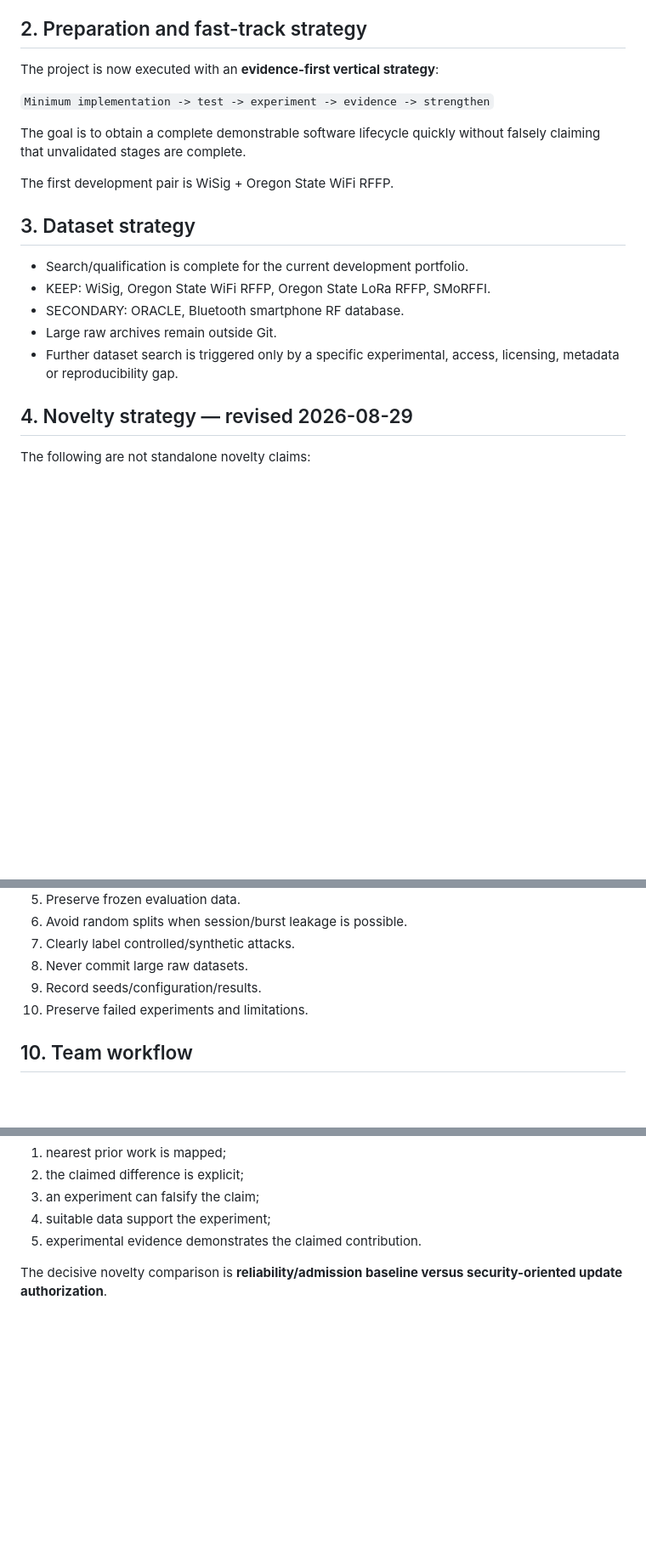
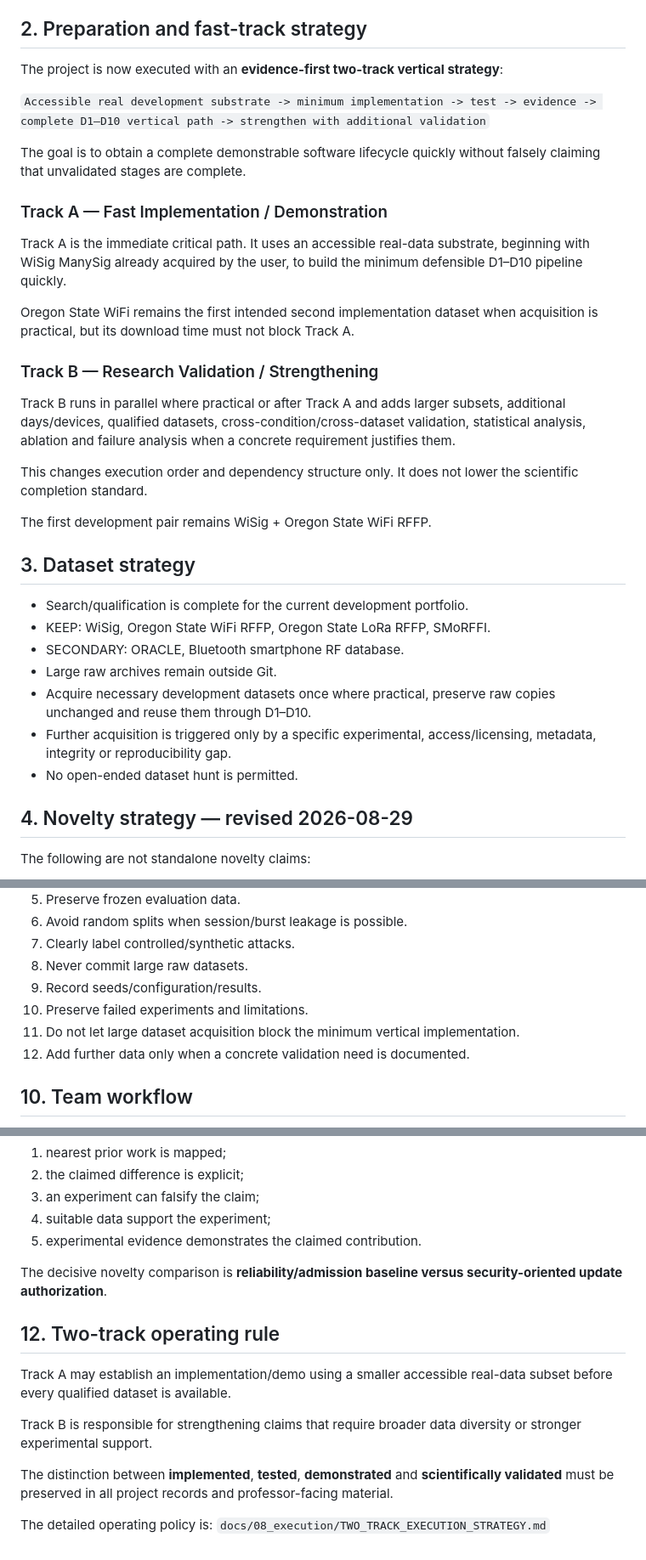
Before and after one commit to SujitSaiY2007/RF-Fingerprinting-Project, a Markdown page: PROJECT_MASTER_PLAN.md, 3 parts joined by grey strips. Shown at 85% size. Drawn GitHub-style; blank space fills up the shorter version.

Commit message:
docs: update master plan for two-track execution

```diff
--- a/PROJECT_MASTER_PLAN.md
+++ b/PROJECT_MASTER_PLAN.md
@@ -9,13 +9,25 @@
 
 ## 2. Preparation and fast-track strategy
 
-The project is now executed with an **evidence-first vertical strategy**:
+The project is now executed with an **evidence-first two-track vertical strategy**:
 
-`Minimum implementation -> test -> experiment -> evidence -> strengthen`
+`Accessible real development substrate -> minimum implementation -> test -> evidence -> complete D1–D10 vertical path -> strengthen with additional validation`
 
 The goal is to obtain a complete demonstrable software lifecycle quickly without falsely claiming that unvalidated stages are complete.
 
-The first development pair is WiSig + Oregon State WiFi RFFP.
+### Track A — Fast Implementation / Demonstration
+
+Track A is the immediate critical path. It uses an accessible real-data substrate, beginning with WiSig ManySig already acquired by the user, to build the minimum defensible D1–D10 pipeline quickly.
+
+Oregon State WiFi remains the first intended second implementation dataset when acquisition is practical, but its download time must not block Track A.
+
+### Track B — Research Validation / Strengthening
+
+Track B runs in parallel where practical or after Track A and adds larger subsets, additional days/devices, qualified datasets, cross-condition/cross-dataset validation, statistical analysis, ablation and failure analysis when a concrete requirement justifies them.
+
+This changes execution order and dependency structure only. It does not lower the scientific completion standard.
+
+The first development pair remains WiSig + Oregon State WiFi RFFP.
 
 ## 3. Dataset strategy
 
@@ -23,7 +35,9 @@ The first development pair is WiSig + Oregon State WiFi RFFP.
 - KEEP: WiSig, Oregon State WiFi RFFP, Oregon State LoRa RFFP, SMoRFFI.
 - SECONDARY: ORACLE, Bluetooth smartphone RF database.
 - Large raw archives remain outside Git.
-- Further dataset search is triggered only by a specific experimental, access, licensing, metadata or reproducibility gap.
+- Acquire necessary development datasets once where practical, preserve raw copies unchanged and reuse them through D1–D10.
+- Further acquisition is triggered only by a specific experimental, access/licensing, metadata, integrity or reproducibility gap.
+- No open-ended dataset hunt is permitted.
 
 ## 4. Novelty strategy — revised 2026-08-29
 
@@ -129,6 +143,8 @@ For every research claim:
 8. Never commit large raw datasets.
 9. Record seeds/configuration/results.
 10. Preserve failed experiments and limitations.
+11. Do not let large dataset acquisition block the minimum vertical implementation.
+12. Add further data only when a concrete validation need is documented.
 
 ## 10. Team workflow
 
@@ -150,3 +166,14 @@ A novelty claim is complete only when:
 5. experimental evidence demonstrates the claimed contribution.
 
 The decisive novelty comparison is **reliability/admission baseline versus security-oriented update authorization**.
+
+## 12. Two-track operating rule
+
+Track A may establish an implementation/demo using a smaller accessible real-data subset before every qualified dataset is available.
+
+Track B is responsible for strengthening claims that require broader data diversity or stronger experimental support.
+
+The distinction between **implemented**, **tested**, **demonstrated** and **scientifically validated** must be preserved in all project records and professor-facing material.
+
+The detailed operating policy is:
+`docs/08_execution/TWO_TRACK_EXECUTION_STRATEGY.md`
```
